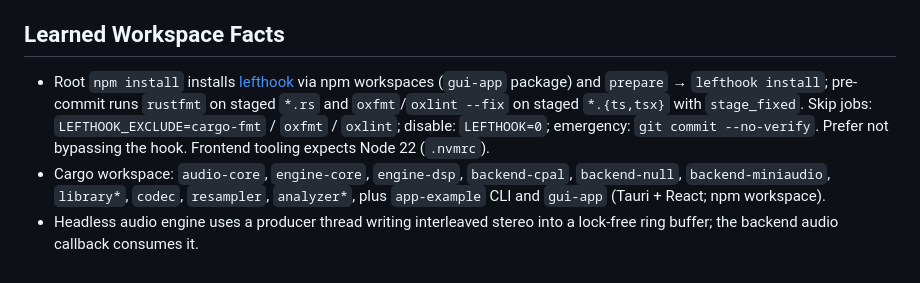
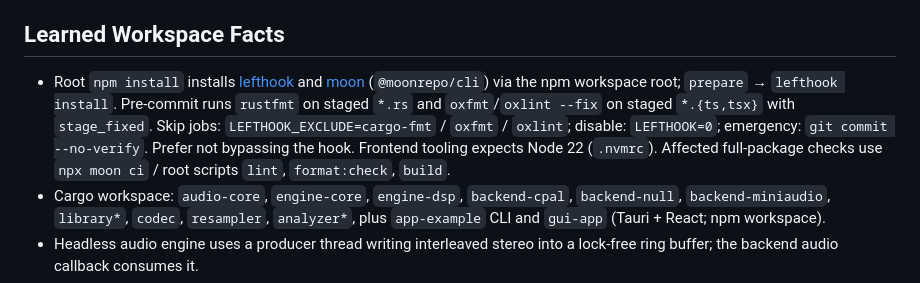
Before and after one commit to geovannimp/mixar, a Markdown page: AGENTS.md, the part around the change. Rendered like a GitHub page.

```diff
--- a/AGENTS.md
+++ b/AGENTS.md
@@ -15,7 +15,7 @@
 
 ## Learned Workspace Facts
 
-- Root `npm install` installs [lefthook](https://lefthook.dev) via npm workspaces (`gui-app` package) and `prepare` → `lefthook install`; pre-commit runs `rustfmt` on staged `*.rs` and `oxfmt`/`oxlint --fix` on staged `*.{ts,tsx}` with `stage_fixed`. Skip jobs: `LEFTHOOK_EXCLUDE=cargo-fmt` / `oxfmt` / `oxlint`; disable: `LEFTHOOK=0`; emergency: `git commit --no-verify`. Prefer not bypassing the hook. Frontend tooling expects Node 22 (`.nvmrc`).
+- Root `npm install` installs [lefthook](https://lefthook.dev) and [moon](https://moonrepo.dev) (`@moonrepo/cli`) via the npm workspace root; `prepare` → `lefthook install`. Pre-commit runs `rustfmt` on staged `*.rs` and `oxfmt`/`oxlint --fix` on staged `*.{ts,tsx}` with `stage_fixed`. Skip jobs: `LEFTHOOK_EXCLUDE=cargo-fmt` / `oxfmt` / `oxlint`; disable: `LEFTHOOK=0`; emergency: `git commit --no-verify`. Prefer not bypassing the hook. Frontend tooling expects Node 22 (`.nvmrc`). Affected full-package checks use `npx moon ci` / root scripts `lint`, `format:check`, `build`.
 - Cargo workspace: `audio-core`, `engine-core`, `engine-dsp`, `backend-cpal`, `backend-null`, `backend-miniaudio`, `library*`, `codec`, `resampler`, `analyzer*`, plus `app-example` CLI and `gui-app` (Tauri + React; npm workspace).
 - Headless audio engine uses a producer thread writing interleaved stereo into a lock-free ring buffer; the backend audio callback consumes it.
 - Default engine config: 48 kHz sample rate, 512-frame buffer size (latency tied to buffer size).
```
Also changed, not shown: README.md (+26 -10 lines).
